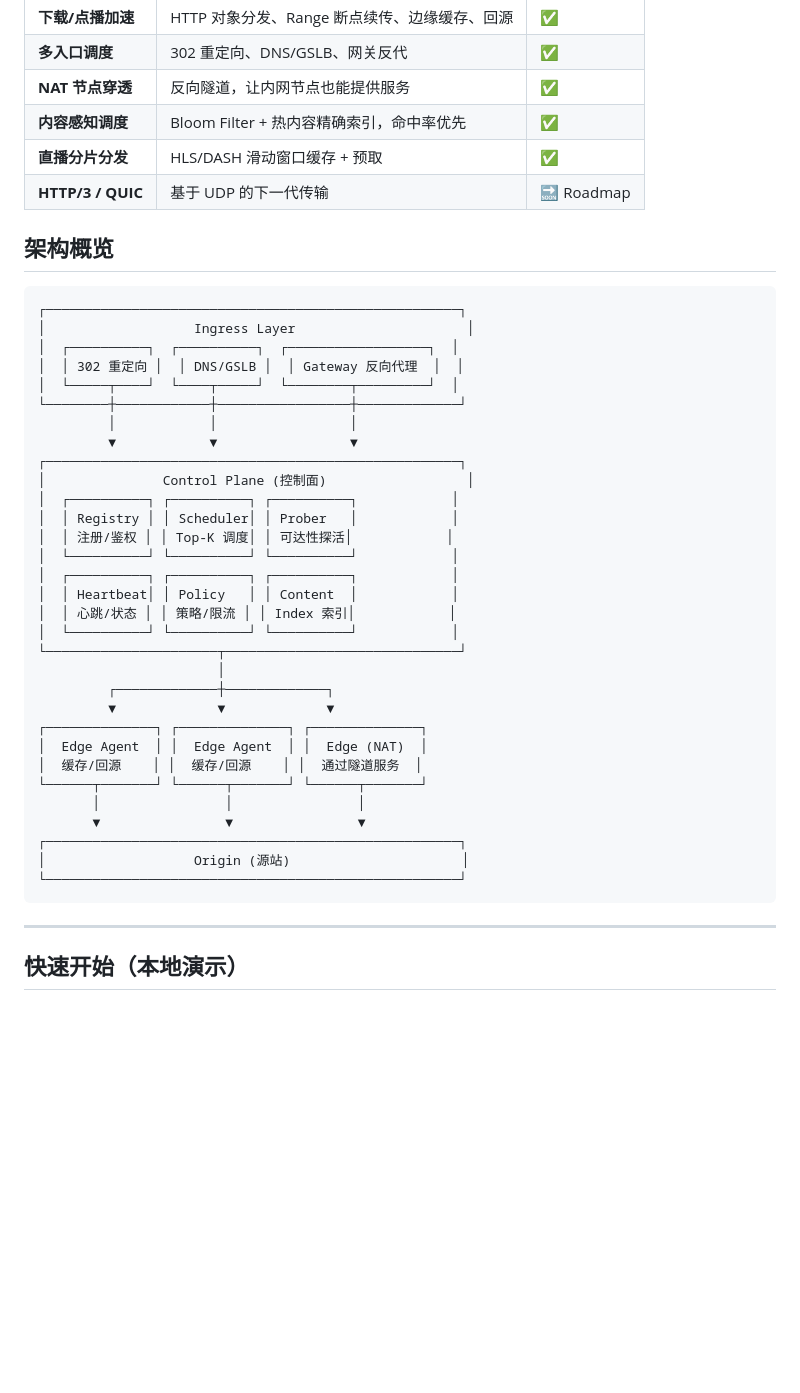
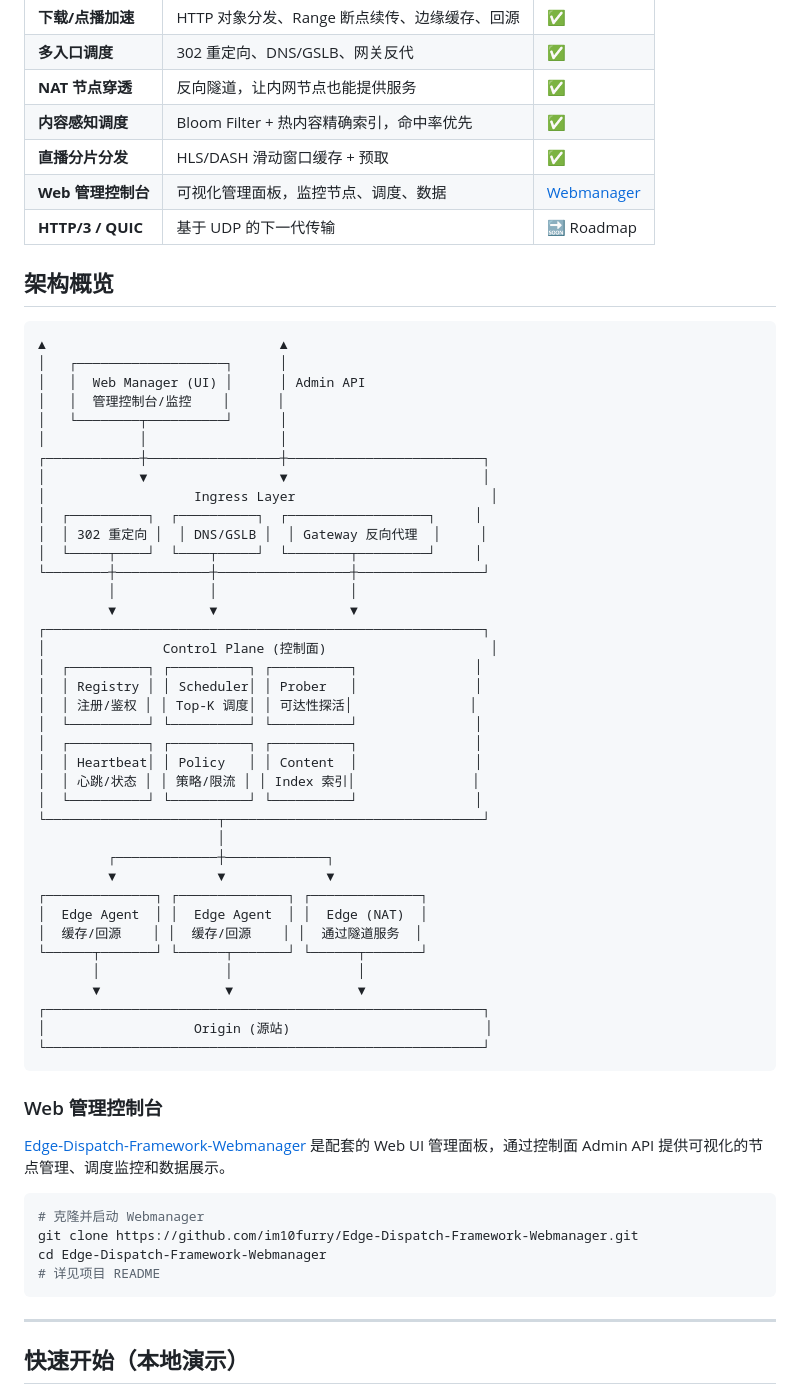
Before and after one commit to DarkInno/Edge-Dispatch-Framework, a Markdown page: README.md, the part around the change. GitHub-like rendering; blank space fills up the shorter version.

Commit message:
docs: add Webmanager to architecture, features table, and new section

````diff
--- a/README.md
+++ b/README.md
@@ -17,30 +17,38 @@
 | **NAT 节点穿透** | 反向隧道，让内网节点也能提供服务 | ✅ |
 | **内容感知调度** | Bloom Filter + 热内容精确索引，命中率优先 | ✅ |
 | **直播分片分发** | HLS/DASH 滑动窗口缓存 + 预取 | ✅ |
+| **Web 管理控制台** | 可视化管理面板，监控节点、调度、数据 | [Webmanager](https://github.com/im10furry/Edge-Dispatch-Framework-Webmanager) |
 | **HTTP/3 / QUIC** | 基于 UDP 的下一代传输 | 🔜 Roadmap |
 
 ## 架构概览
 
 ```
-┌─────────────────────────────────────────────────────┐
-│                   Ingress Layer                      │
-│  ┌──────────┐  ┌──────────┐  ┌──────────────────┐  │
-│  │ 302 重定向 │  │ DNS/GSLB │  │ Gateway 反向代理  │  │
-│  └─────┬────┘  └────┬─────┘  └────────┬─────────┘  │
-└────────┼────────────┼─────────────────┼─────────────┘
+▲                              ▲
+│   ┌───────────────────┐      │
+│   │  Web Manager (UI) │      │ Admin API
+│   │  管理控制台/监控    │      │
+│   └────────┬──────────┘      │
+│            │                 │
+┌────────────┼─────────────────┼─────────────────────────┐
+│            ▼                 ▼                         │
+│                   Ingress Layer                         │
+│  ┌──────────┐  ┌──────────┐  ┌──────────────────┐     │
+│  │ 302 重定向 │  │ DNS/GSLB │  │ Gateway 反向代理  │     │
+│  └─────┬────┘  └────┬─────┘  └────────┬─────────┘     │
+└────────┼────────────┼─────────────────┼────────────────┘
          │            │                 │
          ▼            ▼                 ▼
-┌─────────────────────────────────────────────────────┐
-│               Control Plane (控制面)                  │
-│  ┌──────────┐ ┌──────────┐ ┌──────────┐            │
-│  │ Registry │ │ Scheduler│ │ Prober   │            │
-│  │ 注册/鉴权 │ │ Top-K 调度│ │ 可达性探活│            │
-│  └──────────┘ └──────────┘ └──────────┘            │
-│  ┌──────────┐ ┌──────────┐ ┌──────────┐            │
-│  │ Heartbeat│ │ Policy   │ │ Content  │            │
-│  │ 心跳/状态 │ │ 策略/限流 │ │ Index 索引│            │
-│  └──────────┘ └──────────┘ └──────────┘            │
-└──────────────────────┬──────────────────────────────┘
+┌────────────────────────────────────────────────────────┐
+│               Control Plane (控制面)                     │
+│  ┌──────────┐ ┌──────────┐ ┌──────────┐               │
+│  │ Registry │ │ Scheduler│ │ Prober   │               │
+│  │ 注册/鉴权 │ │ Top-K 调度│ │ 可达性探活│               │
+│  └──────────┘ └──────────┘ └──────────┘               │
+│  ┌──────────┐ ┌──────────┐ ┌──────────┐               │
+│  │ Heartbeat│ │ Policy   │ │ Content  │               │
+│  │ 心跳/状态 │ │ 策略/限流 │ │ Index 索引│               │
+│  └──────────┘ └──────────┘ └──────────┘               │
+└──────────────────────┬─────────────────────────────────┘
                        │
          ┌─────────────┼─────────────┐
          ▼             ▼             ▼
@@ -50,9 +58,19 @@
 └──────┬───────┘ └──────┬───────┘ └──────┬───────┘
        │                │                │
        ▼                ▼                ▼
-┌─────────────────────────────────────────────────────┐
-│                   Origin (源站)                      │
-└─────────────────────────────────────────────────────┘
+┌────────────────────────────────────────────────────────┐
+│                   Origin (源站)                         │
+└────────────────────────────────────────────────────────┘
+```
+### Web 管理控制台
+
+[Edge-Dispatch-Framework-Webmanager](https://github.com/im10furry/Edge-Dispatch-Framework-Webmanager) 是配套的 Web UI 管理面板，通过控制面 Admin API 提供可视化的节点管理、调度监控和数据展示。
+
+```bash
+# 克隆并启动 Webmanager
+git clone https://github.com/im10furry/Edge-Dispatch-Framework-Webmanager.git
+cd Edge-Dispatch-Framework-Webmanager
+# 详见项目 README
 ```
 
 ---
````
Also changed, not shown: readme_zh.md (+38 -20 lines).
